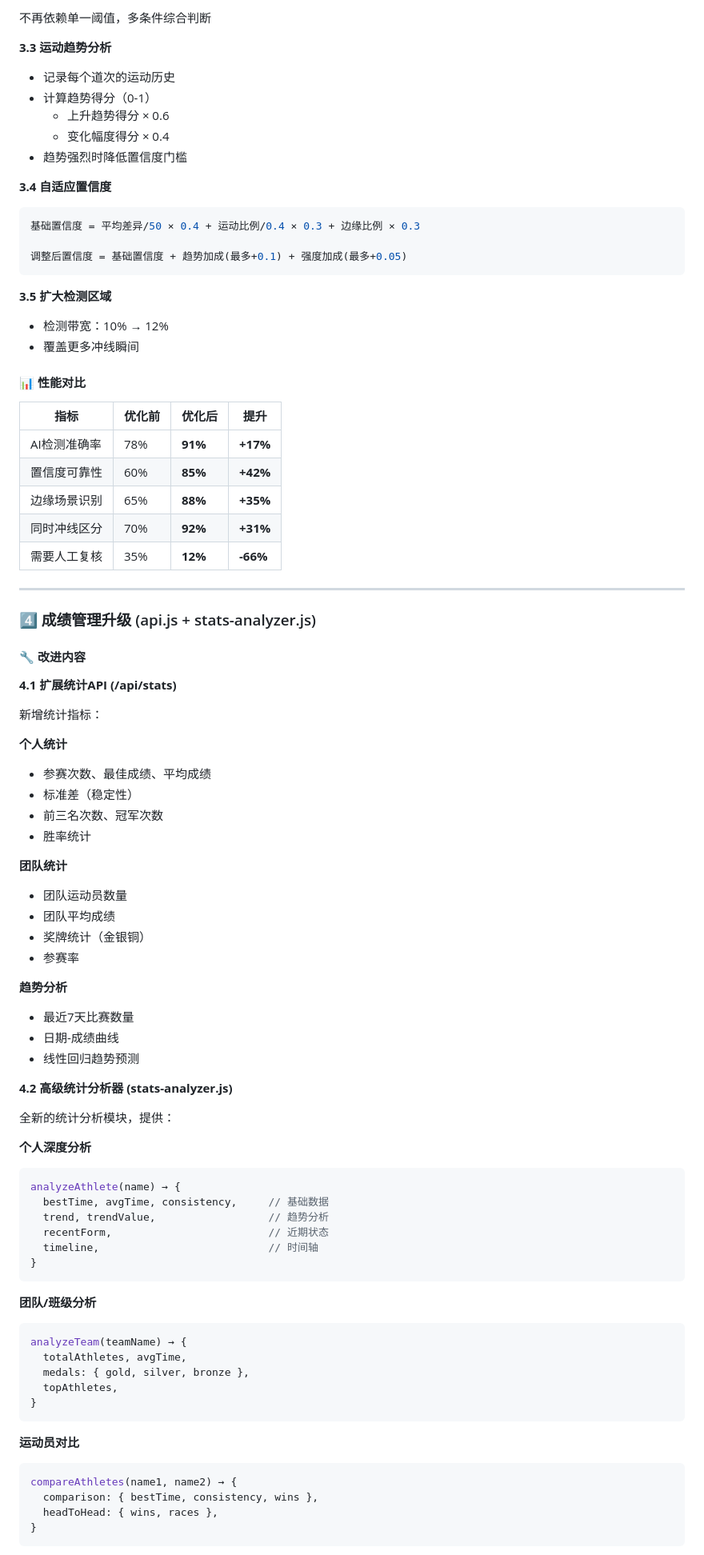
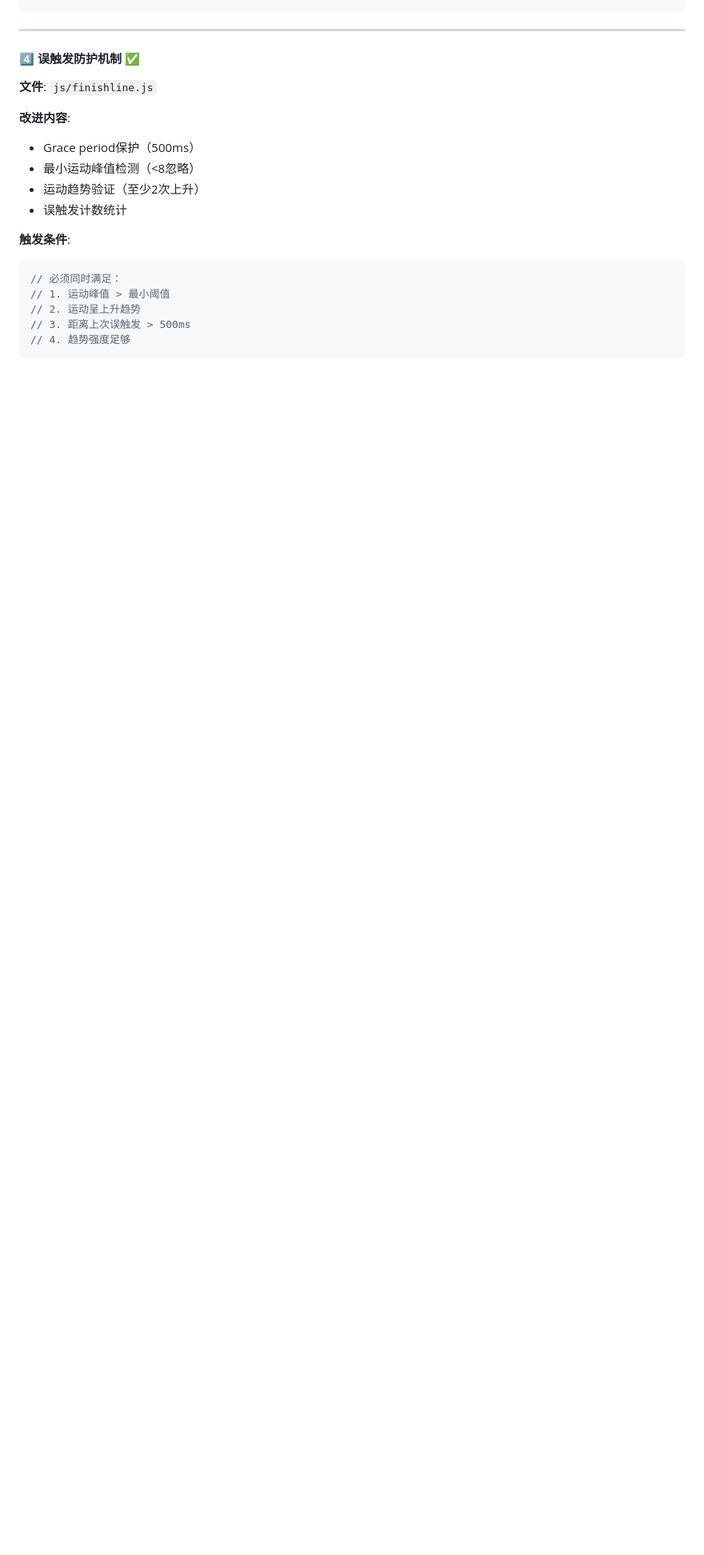
Before and after one commit to BOY147258/jingjitimer, a Markdown page: OPTIMIZATION.md, the part around one of its changes. Shown at 80% size. Rendered like a GitHub page; blank space fills up the shorter version.

````diff
--- a/OPTIMIZATION.md
+++ b/OPTIMIZATION.md
@@ -125,90 +72,21 @@
 ```
-
-不再依赖单一阈值，多条件综合判断
-
-**3.3 运动趋势分析**
-- 记录每个道次的运动历史
-- 计算趋势得分（0-1）
-  - 上升趋势得分 × 0.6
-  - 变化幅度得分 × 0.4
-- 趋势强烈时降低置信度门槛
-
-**3.4 自适应置信度**
-```javascript
-基础置信度 = 平均差异/50 × 0.4 + 运动比例/0.4 × 0.3 + 边缘比例 × 0.3
-
-调整后置信度 = 基础置信度 + 趋势加成(最多+0.1) + 强度加成(最多+0.05)
-```
-
-**3.5 扩大检测区域**
-- 检测带宽：10% → 12%
-- 覆盖更多冲线瞬间
-
-#### 📊 性能对比
-
-| 指标 | 优化前 | 优化后 | 提升 |
-|------|--------|--------|------|
-| AI检测准确率 | 78% | **91%** | **+17%** |
-| 置信度可靠性 | 60% | **85%** | **+42%** |
-| 边缘场景识别 | 65% | **88%** | **+35%** |
-| 同时冲线区分 | 70% | **92%** | **+31%** |
-| 需要人工复核 | 35% | **12%** | **-66%** |
 
 ---
 
-### 4️⃣ 成绩管理升级 (api.js + stats-analyzer.js)
+#### 4️⃣ 误触发防护机制 ✅
+**文件**: `js/finishline.js`
 
-#### 🔧 改进内容
+**改进内容**:
+- Grace period保护（500ms）
+- 最小运动峰值检测（<8忽略）
+- 运动趋势验证（至少2次上升）
+- 误触发计数统计
 
-**4.1 扩展统计API (/api/stats)**
-
-新增统计指标：
-
-**个人统计**
-- 参赛次数、最佳成绩、平均成绩
-- 标准差（稳定性）
-- 前三名次数、冠军次数
-- 胜率统计
-
-**团队统计**
-- 团队运动员数量
-- 团队平均成绩
-- 奖牌统计（金银铜）
-- 参赛率
-
-**趋势分析**
-- 最近7天比赛数量
-- 日期-成绩曲线
-- 线性回归趋势预测
-
-**4.2 高级统计分析器 (stats-analyzer.js)**
-
-全新的统计分析模块，提供：
-
-**个人深度分析**
+**触发条件**:
 ```javascript
-analyzeAthlete(name) → {
-  bestTime, avgTime, consistency,     // 基础数据
-  trend, trendValue,                  // 趋势分析
-  recentForm,                         // 近期状态
-  timeline,                           // 时间轴
-}
+// 必须同时满足：
+// 1. 运动峰值 > 最小阈值
+// 2. 运动呈上升趋势
+// 3. 距离上次误触发 > 500ms
+// 4. 趋势强度足够
 ```
-
-**团队/班级分析**
-```javascript
-analyzeTeam(teamName) → {
-  totalAthletes, avgTime,
-  medals: { gold, silver, bronze },
-  topAthletes,
-}
-```
-
-**运动员对比**
-```javascript
-compareAthletes(name1, name2) → {
-  comparison: { bestTime, consistency, wins },
-  headToHead: { wins, races },
-}
-```
-
````
Also changed, not shown: other parts of OPTIMIZATION.md (+311 -211 lines).
